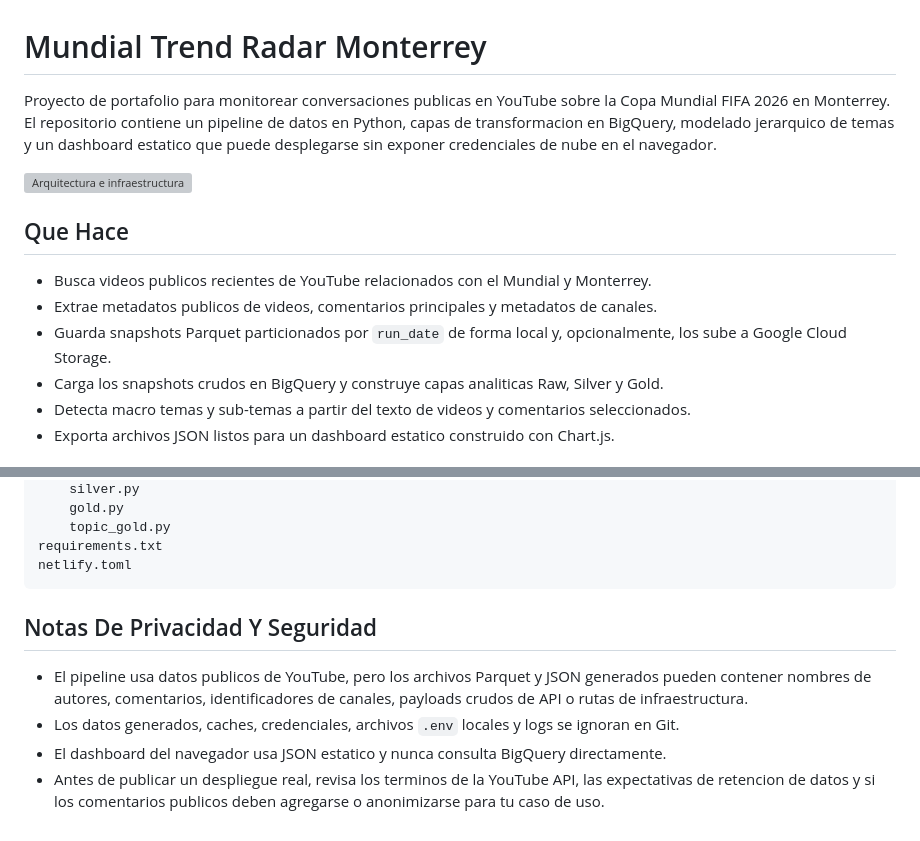
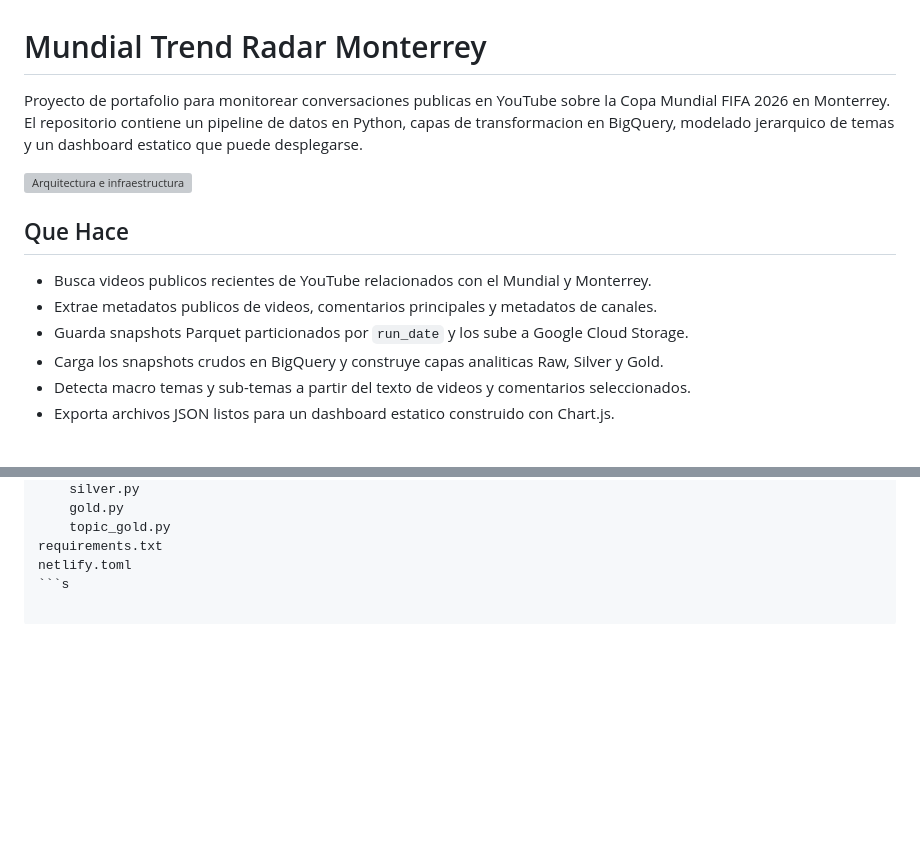
Before and after one commit to diegonzcan/Mundial-En-Monterrey-Data-Project, a Markdown page: README.md, 2 parts joined by grey strips. Rendered like a GitHub page; blank space fills up the shorter version; grey boxes are pictures that could not be loaded.

````diff
--- a/README.md
+++ b/README.md
@@ -1,6 +1,6 @@
 # Mundial Trend Radar Monterrey
 
-Proyecto de portafolio para monitorear conversaciones publicas en YouTube sobre la Copa Mundial FIFA 2026 en Monterrey. El repositorio contiene un pipeline de datos en Python, capas de transformacion en BigQuery, modelado jerarquico de temas y un dashboard estatico que puede desplegarse sin exponer credenciales de nube en el navegador.
+Proyecto de portafolio para monitorear conversaciones publicas en YouTube sobre la Copa Mundial FIFA 2026 en Monterrey. El repositorio contiene un pipeline de datos en Python, capas de transformacion en BigQuery, modelado jerarquico de temas y un dashboard estatico que puede desplegarse.
 
 ![Arquitectura e infraestructura](docs/architecture-infrastructure.svg)
 
@@ -8,7 +8,7 @@ Proyecto de portafolio para monitorear conversaciones publicas en YouTube sobre
 
 - Busca videos publicos recientes de YouTube relacionados con el Mundial y Monterrey.
 - Extrae metadatos publicos de videos, comentarios principales y metadatos de canales.
-- Guarda snapshots Parquet particionados por `run_date` de forma local y, opcionalmente, los sube a Google Cloud Storage.
+- Guarda snapshots Parquet particionados por `run_date` y los sube a Google Cloud Storage.
 - Carga los snapshots crudos en BigQuery y construye capas analiticas Raw, Silver y Gold.
 - Detecta macro temas y sub-temas a partir del texto de videos y comentarios seleccionados.
 - Exporta archivos JSON listos para un dashboard estatico construido con Chart.js.
@@ -210,11 +136,4 @@ src/
     topic_gold.py
 requirements.txt
 netlify.toml
-```
-
-## Notas De Privacidad Y Seguridad
-
-- El pipeline usa datos publicos de YouTube, pero los archivos Parquet y JSON generados pueden contener nombres de autores, comentarios, identificadores de canales, payloads crudos de API o rutas de infraestructura.
-- Los datos generados, caches, credenciales, archivos `.env` locales y logs se ignoran en Git.
-- El dashboard del navegador usa JSON estatico y nunca consulta BigQuery directamente.
-- Antes de publicar un despliegue real, revisa los terminos de la YouTube API, las expectativas de retencion de datos y si los comentarios publicos deben agregarse o anonimizarse para tu caso de uso.
+```s
````
Also changed, not shown: other parts of README.md (+0 -74 lines).
